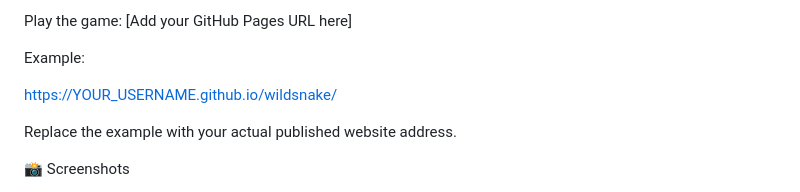
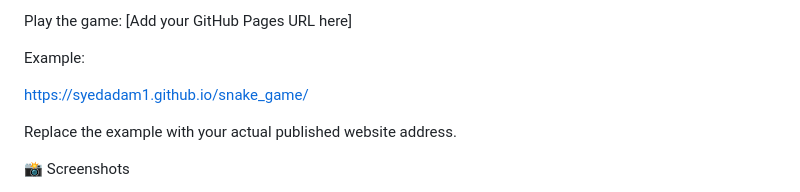
Before and after one commit to syedadam1/snake_game, a Markdown page: README.md, the part around the change. GitHub-like rendering.

Commit message:
Change example URL to actual published site
Updated GitHub Pages URL in README.

```diff
--- a/README.md
+++ b/README.md
@@ -149,7 +149,7 @@ Play the game: [Add your GitHub Pages URL here]
 
 Example:
 
-https://YOUR_USERNAME.github.io/wildsnake/
+https://syedadam1.github.io/snake_game/
 
 Replace the example with your actual published website address.
 
```
